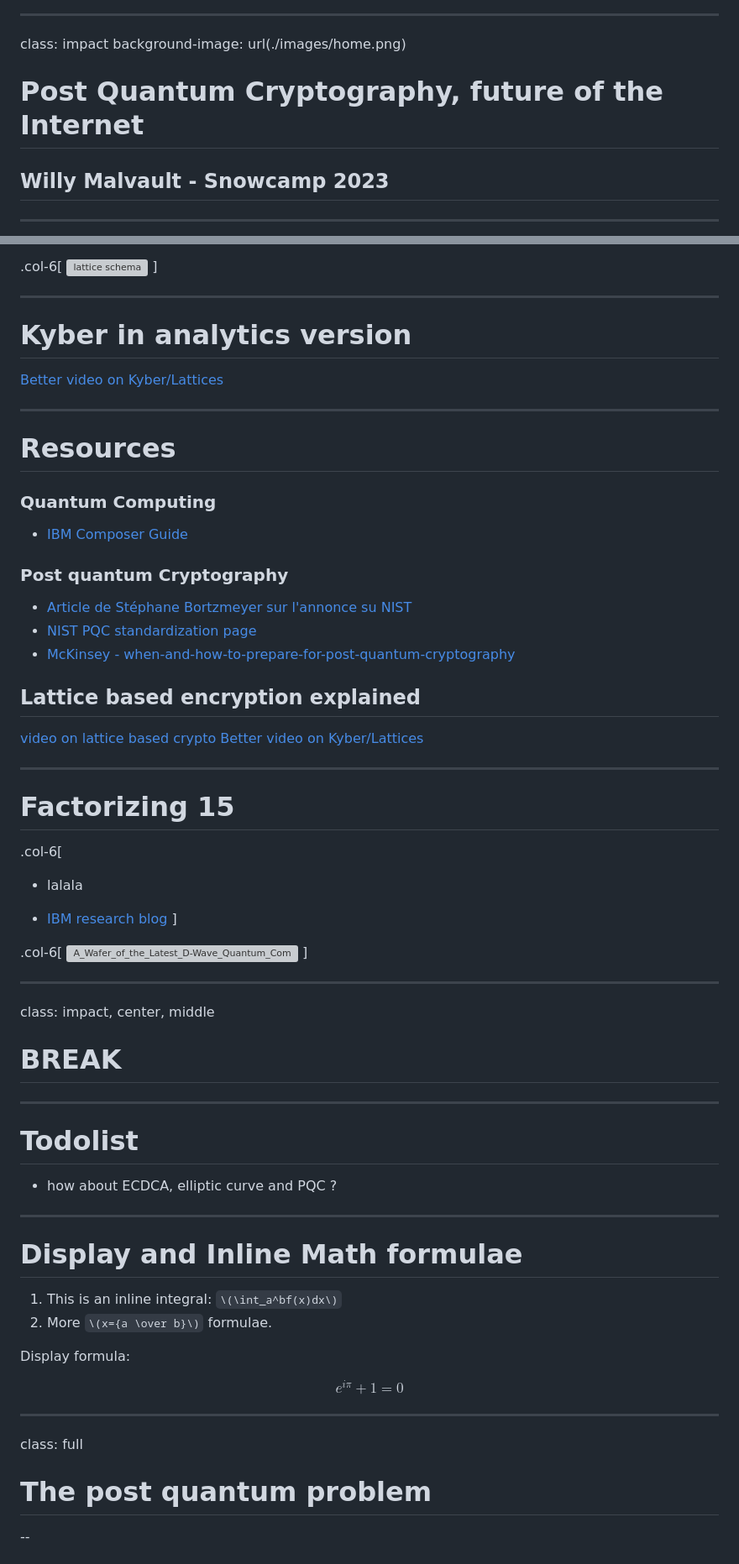
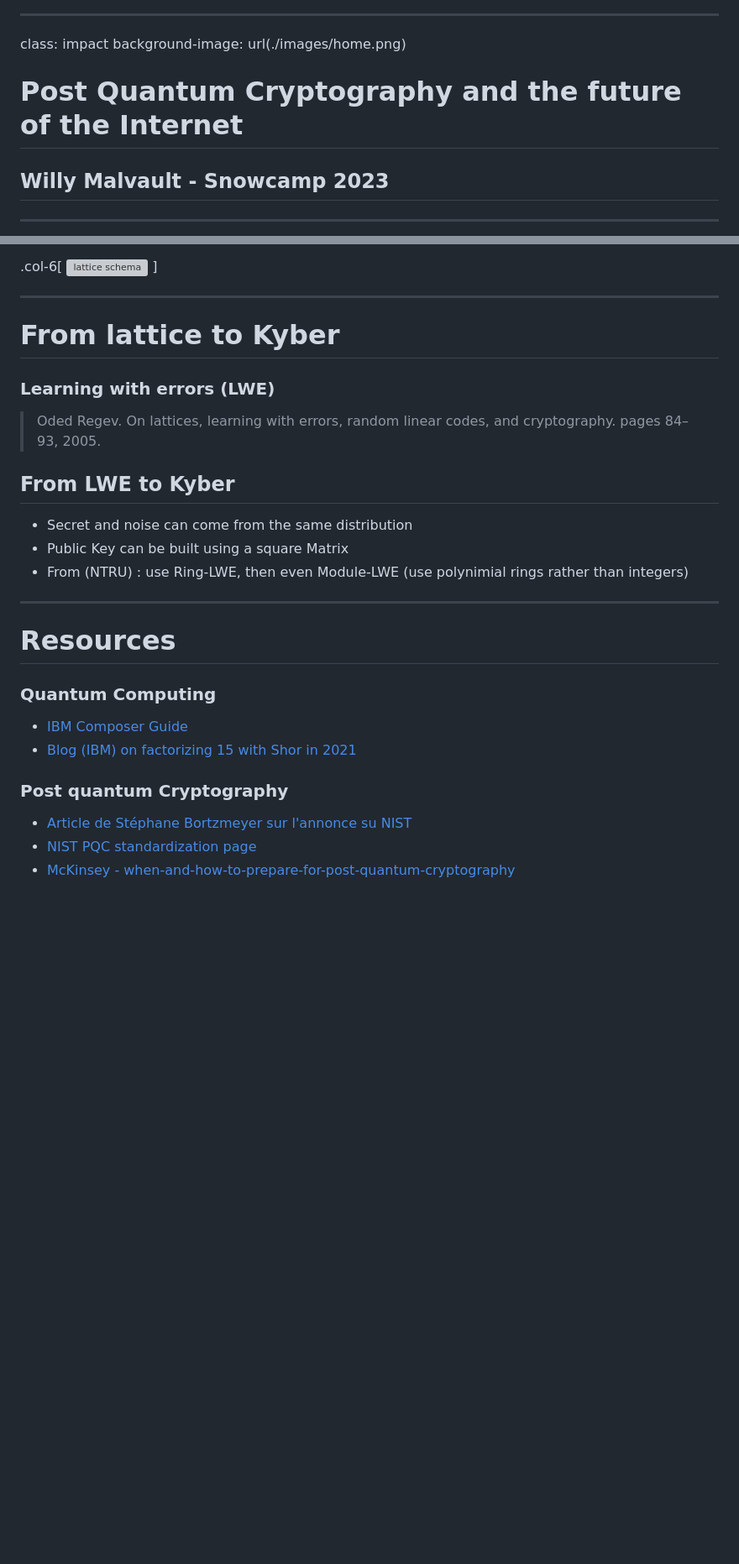
Before and after one commit to vlamy/talks, a Markdown page: post-quantum-cryptography/post-quantum.md, 2 parts joined by grey strips. Shown at 84% size. GitHub-like rendering; blank space fills up the shorter version; grey boxes are pictures that could not be loaded.

```diff
--- a/post-quantum-cryptography/post-quantum.md
+++ b/post-quantum-cryptography/post-quantum.md
@@ -7,7 +7,7 @@ layout: true
 class: impact
 background-image: url(./images/home.png)
 
-# Post Quantum Cryptography, future of the Internet
+# Post Quantum Cryptography and the future of the Internet
 
 ## Willy Malvault - Snowcamp 2023
 
@@ -451,65 +451,25 @@ class: center
 
 ---
 
-# Kyber in analytics version
+# From lattice to Kyber
+### Learning with errors (LWE)
+> Oded Regev. On lattices, learning with errors, random linear codes, and cryptography. pages 84–93, 2005.
 
-[Better video on Kyber/Lattices](https://www.youtube.com/watch?v=FUb75AUXMvw)
+## From LWE to Kyber
+* Secret and noise can come from the same distribution
+* Public Key can be built using a square Matrix
+* From (NTRU) : use Ring-LWE, then even Module-LWE (use polynimial rings rather than integers)
+
 
 ---
 
 # Resources
-
 ### Quantum Computing
 * [IBM Composer Guide](https://quantum-computing.ibm.com/composer/docs/iqx/guide/)
+* [Blog (IBM) on factorizing 15 with Shor in 2021](https://research.ibm.com/blog/factor-15-shors-algorithm)
 
 ### Post quantum Cryptography
 * [Article de Stéphane Bortzmeyer sur l'annonce su NIST](https://www.bortzmeyer.org/nist-pq.html)
 * [NIST PQC standardization page](https://csrc.nist.gov/Projects/post-quantum-cryptography/post-quantum-cryptography-standardization)
 * [McKinsey - when-and-how-to-prepare-for-post-quantum-cryptography](https://www.mckinsey.com/capabilities/mckinsey-digital/our-insights/when-and-how-to-prepare-for-post-quantum-cryptography)
 
-## Lattice based encryption explained
-[video on lattice based crypto](https://www.youtube.com/watch?v=832mo7IVJug)
-[Better video on Kyber/Lattices](https://www.youtube.com/watch?v=FUb75AUXMvw)
-
----
-
-# Factorizing 15
-.col-6[
-* lalala
-
-* [IBM research blog](https://research.ibm.com/blog/factor-15-shors-algorithm)
-]
-
-.col-6[
-  ![A_Wafer_of_the_Latest_D-Wave_Quantum_Computers](./images/Researchers_Lieven_Vandersypen_L_and_Matthias_Steffen_R.png.jpg)
-]
-
----
-class: impact, center, middle
-
-# BREAK
-
----
-
-# Todolist
-* how about ECDCA, elliptic curve and PQC ?
-
----
-
-# Display and Inline Math formulae
-
-1. This is an inline integral: `\(\int_a^bf(x)dx\)`
-2. More `\(x={a \over b}\)` formulae.
-
-Display formula:
-
-$$e^{i\pi} + 1 = 0$$
-
----
-
-class: full
-
-# The post quantum problem
-
---
-
```
Also changed, not shown: other parts of post-quantum-cryptography/post-quantum.md (+18 -117 lines).
